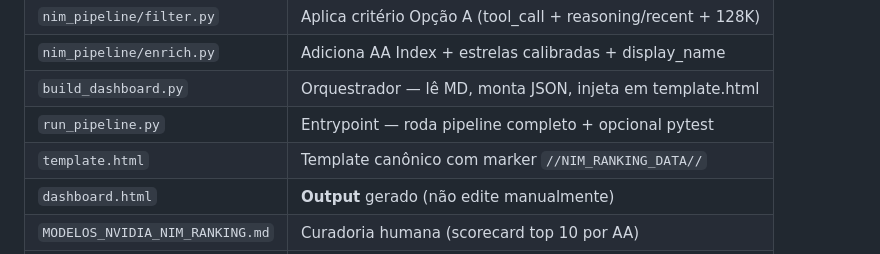
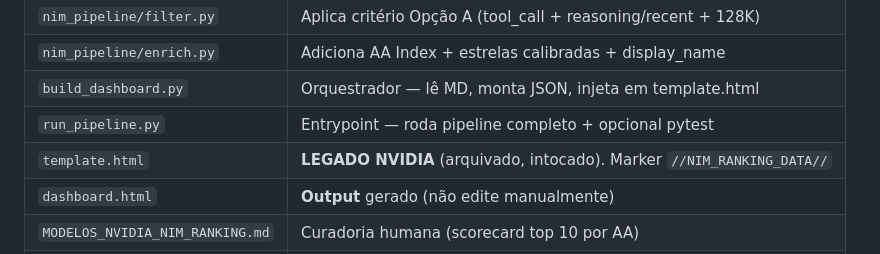
Before and after one commit to jasonbralli/benchmark-geral, a Markdown page: README.md, the part around the change. Drawn GitHub-style.

Commit message:
docs: mark template.html as legacy NVIDIA; consolidated is now default

```diff
--- a/README.md
+++ b/README.md
@@ -50,7 +50,7 @@ models.dev/api.json ──► nim_pipeline/fetch.py ──► data/nvidia_models
 | `nim_pipeline/enrich.py` | Adiciona AA Index + estrelas calibradas + display_name |
 | `build_dashboard.py` | Orquestrador — lê MD, monta JSON, injeta em template.html |
 | `run_pipeline.py` | Entrypoint — roda pipeline completo + opcional pytest |
-| `template.html` | Template canônico com marker `//NIM_RANKING_DATA//` |
+| `template.html` | **LEGADO NVIDIA** (arquivado, intocado). Marker `//NIM_RANKING_DATA//` |
 | `dashboard.html` | **Output** gerado (não edite manualmente) |
 | `MODELOS_NVIDIA_NIM_RANKING.md` | Curadoria humana (scorecard top 10 por AA) |
 | `tests/` | Suíte pytest (39 testes) |
```
